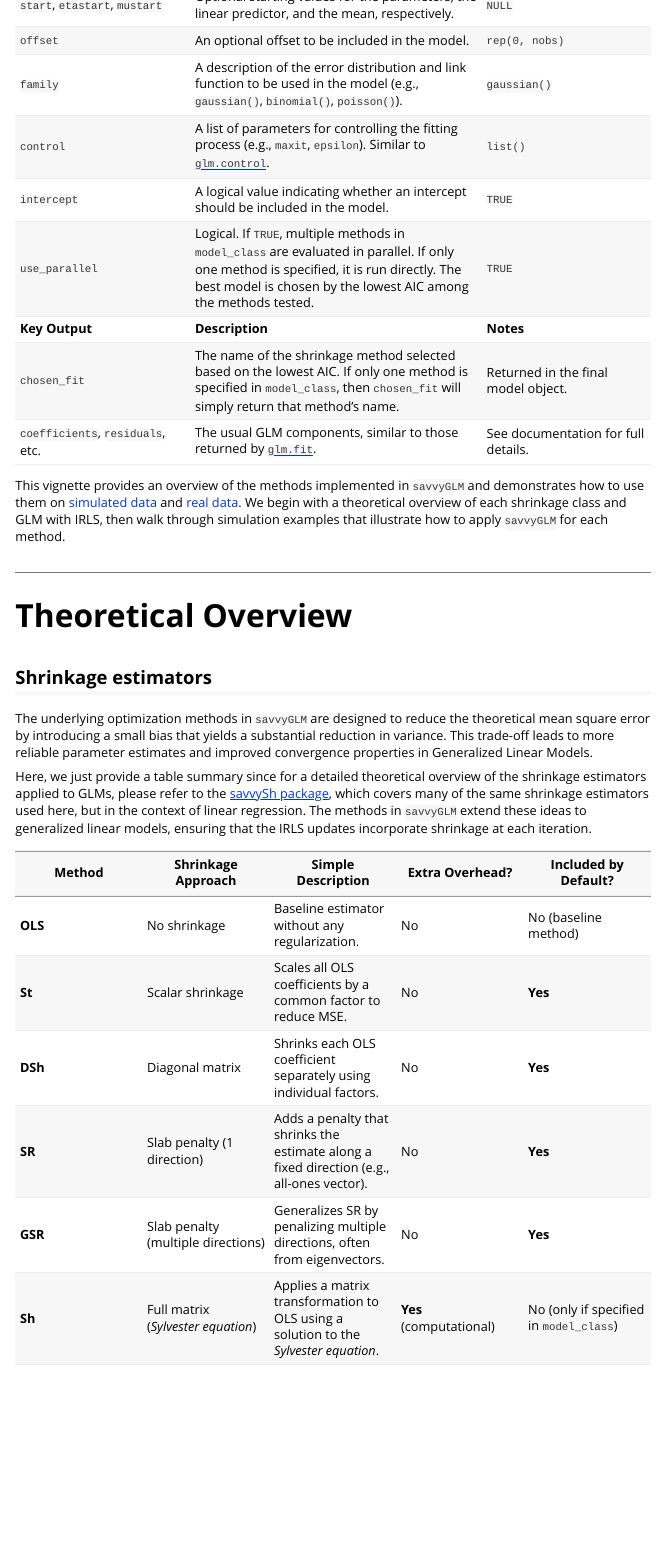
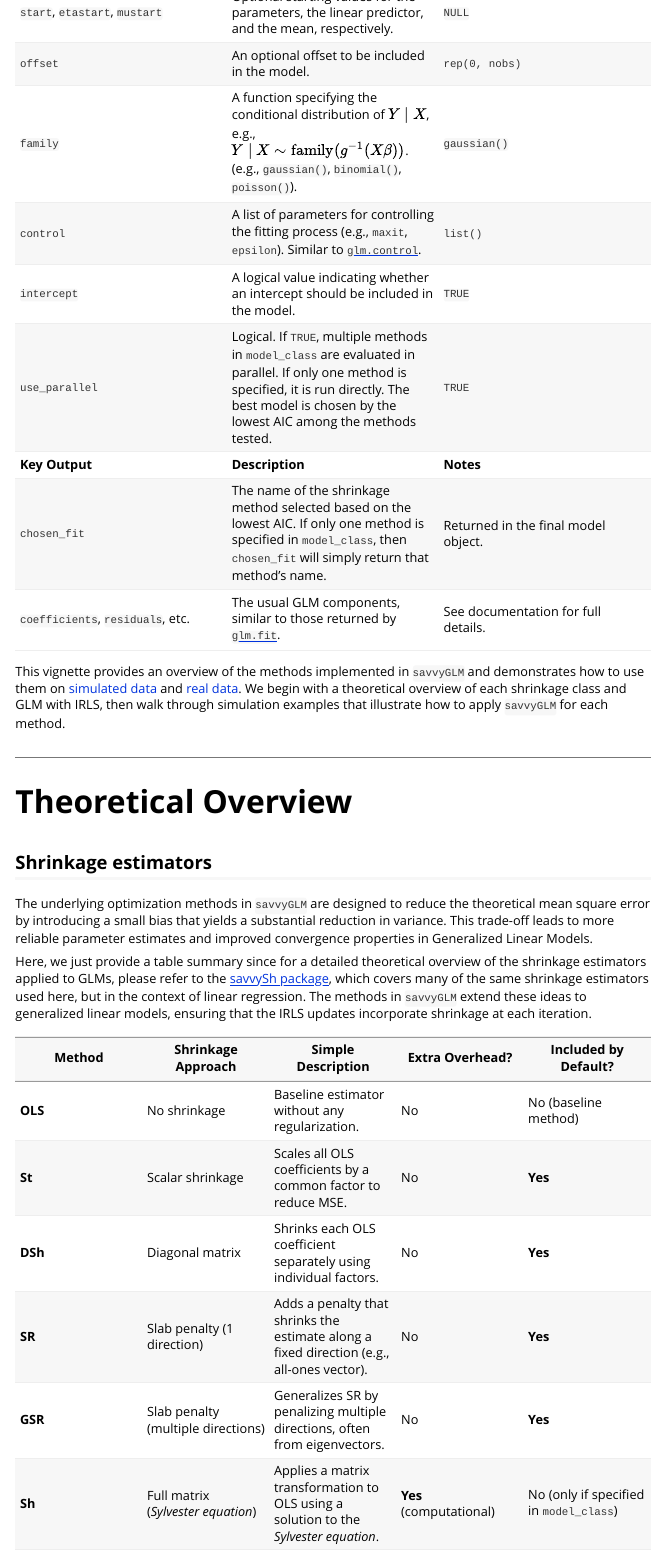
Before and after one commit to Ziwei-ChenChen/savvyGLM, an R Markdown document (vignettes/savvyGLM.Rmd): the page in a window 1100 px wide, from 1440 px down before the commit and from 1480 px down after it, so that both start at the same text. Rendered offline with R 4.5, knitr and Pandoc, with nearby package versions; some code elsewhere in the file could not run offline; long lines of code are wrapped.

Commit message:
Initial commit

```diff
--- a/vignettes/savvyGLM.Rmd
+++ b/vignettes/savvyGLM.Rmd
@@ -48,14 +48,14 @@ Asimit, V., Chen, Z., Dimitrova, D., Xie, Y., & Zhang, Y. (2025). [Shrinkage GLM
 ## Key Argument and Output Summary
 
 | **Argument** | **Description** | **Default** |
-|--------------------|---------------------------------|-------------------|
+|----|----|----|
 | `x` | A numeric matrix of predictors. As for [`glm.fit`](https://stat.ethz.ch/R-manual/R-devel/library/stats/html/glm.fit.html). | **No default; user must supply.** |
 | `y` | A numeric vector of responses. As for [`glm.fit`](https://stat.ethz.ch/R-manual/R-devel/library/stats/html/glm.fit.html). | **No default; user must supply.** |
 | `weights` | An optional vector of weights to be used in the fitting process. | `rep(1, nobs)` |
 | `model_class` | A character vector specifying the shrinkage model(s) to be used. Allowed values are `"St"`, `"DSh"`, `"SR"`, `"GSR"`, and `"Sh"`. If multiple values are given, they are run in parallel and the best is chosen by AIC. If `"Sh"` is not included, it is omitted from the evaluation. | `c("St", "DSh", "SR", "GSR")` |
 | `start`, `etastart`, `mustart` | Optional starting values for the parameters, the linear predictor, and the mean, respectively. | `NULL` |
 | `offset` | An optional offset to be included in the model. | `rep(0, nobs)` |
-| `family` | A description of the error distribution and link function to be used in the model (e.g., `gaussian()`, `binomial()`, `poisson()`). | `gaussian()` |
+| `family` | A function specifying the conditional distribution of $Y \mid X$, e.g., $Y \mid X \sim \text{family}(g^{-1}(X\beta))$. (e.g., `gaussian()`, `binomial()`, `poisson()`). | `gaussian()` |
 | `control` | A list of parameters for controlling the fitting process (e.g., `maxit`, `epsilon`). Similar to [`glm.control`](https://stat.ethz.ch/R-manual/R-devel/library/stats/html/glm.control.html). | `list()` |
 | `intercept` | A logical value indicating whether an intercept should be included in the model. | `TRUE` |
 | `use_parallel` | Logical. If `TRUE`, multiple methods in `model_class` are evaluated in parallel. If only one method is specified, it is run directly. The best model is chosen by the lowest AIC among the methods tested. | `TRUE` |
```
Also changed, not shown: docs/pkgdown.yml, docs/search.json, vignettes/savvyGLM.Rmd (2 more changed lines), 2 other files.
